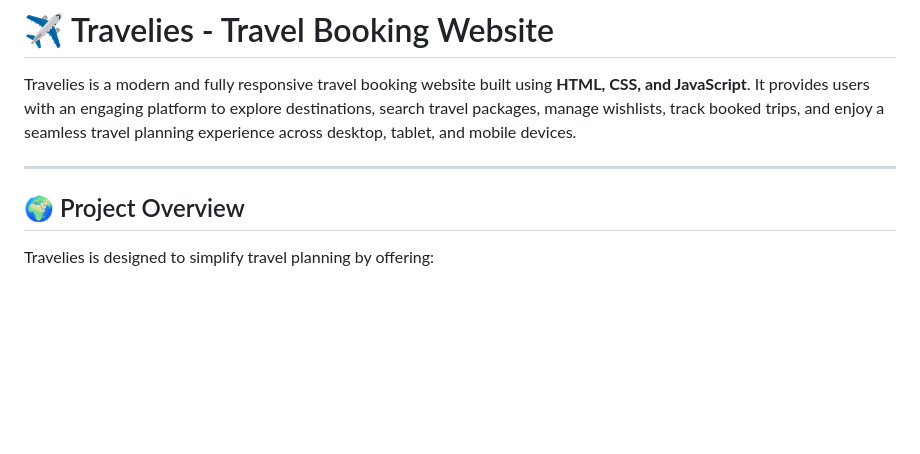
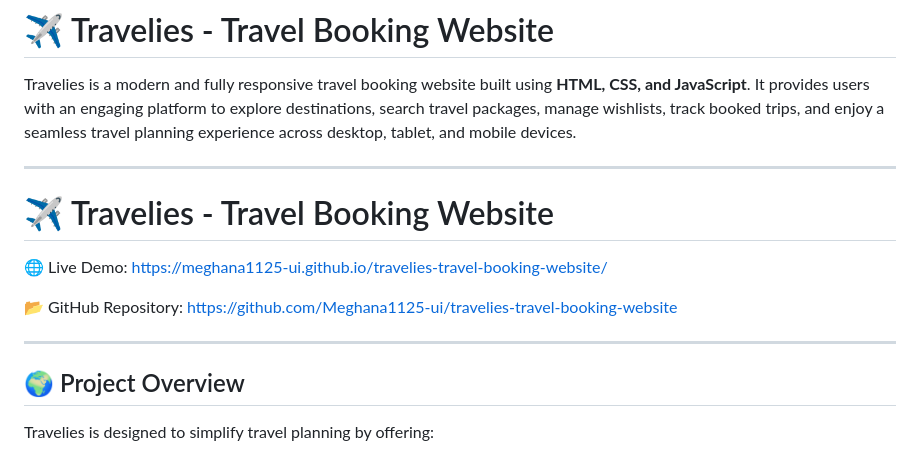
Before and after one commit to Meghana1125-ui/travelies-travel-booking-website, a Markdown page: README.md, the part around the change. Drawn GitHub-style; blank space fills up the shorter version.

Commit message:
Update README with project links
Added live demo and GitHub repository links to README.

```diff
--- a/README.md
+++ b/README.md
@@ -3,6 +3,17 @@
 Travelies is a modern and fully responsive travel booking website built using **HTML, CSS, and JavaScript**. It provides users with an engaging platform to explore destinations, search travel packages, manage wishlists, track booked trips, and enjoy a seamless travel planning experience across desktop, tablet, and mobile devices.
 
 ---
+
+# ✈️ Travelies - Travel Booking Website
+
+🌐 Live Demo:
+https://meghana1125-ui.github.io/travelies-travel-booking-website/
+
+📂 GitHub Repository:
+https://github.com/Meghana1125-ui/travelies-travel-booking-website
+
+---
+
 
 ## 🌍 Project Overview
 
```
